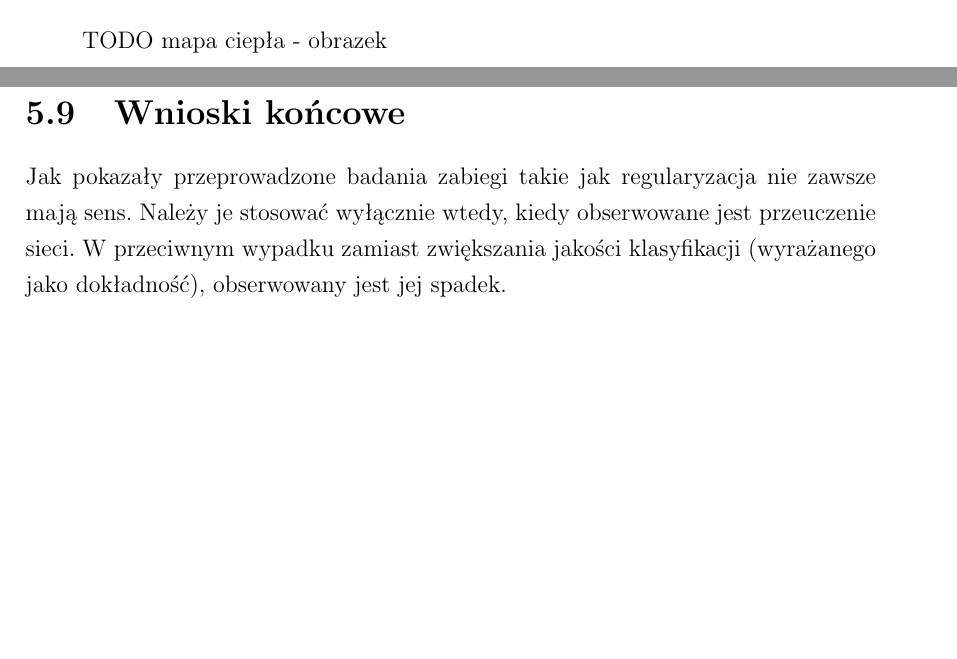
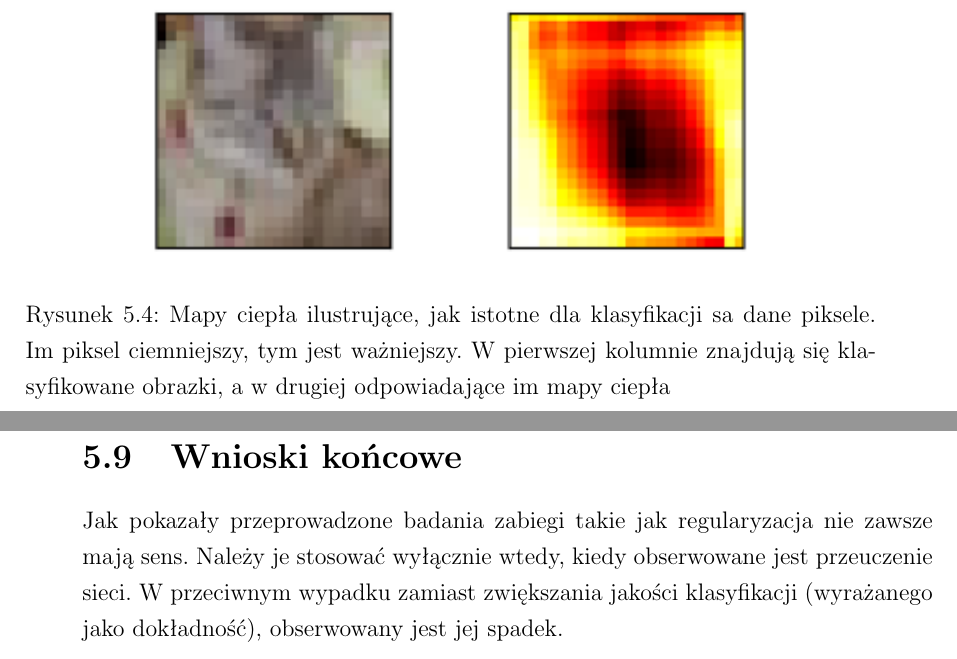
Before and after one commit to nme01/mgr-tex, a LaTeX document (tex/main.tex, which reads tex/badania.tex): two parts of pages 55 and 56 of 61 before the commit and two parts of pages 56 and 57 of 62 after it, joined at a grey line, cut at the place of the change, the shorter picture padded with empty space. Compiled offline with pdfLaTeX.

Commit message:
Drobne map ciepła (obrazek).

```diff
--- a/tex/badania.tex
+++ b/tex/badania.tex
@@ -293,7 +293,13 @@ niskie wartości prawdopodobieństwa (co~oznacza, że~po~zasłonięciu tego frag
 klasyfikacji będzie niskie). Natomiast punkty o~wysokiej wartości prawdopodobieństwa odpowiadać będą pikselom
 nieistotnym.
 
-TODO mapa ciepła - obrazek
+\begin{figure}[H]
+	\centering
+	\includegraphics[width=0.75\linewidth]{img/heatmap.png}
+	\caption{Mapy ciepła ilustrujące, jak istotne dla klasyfikacji sa dane piksele. Im~piksel ciemniejszy, tym~jest
+	ważniejszy. W~pierwszej kolumnie znajdują się~klasyfikowane obrazki, a~w~drugiej odpowiadające im~mapy ciepła}
+	\label{rys:badanie-3}
+\end{figure}
 
 \section{Wnioski końcowe}
 Jak~pokazały przeprowadzone badania zabiegi takie jak~regularyzacja nie~zawsze mają sens. Należy je~stosować wyłącznie
```
Also changed, not shown: img/heatmap.png (added).
